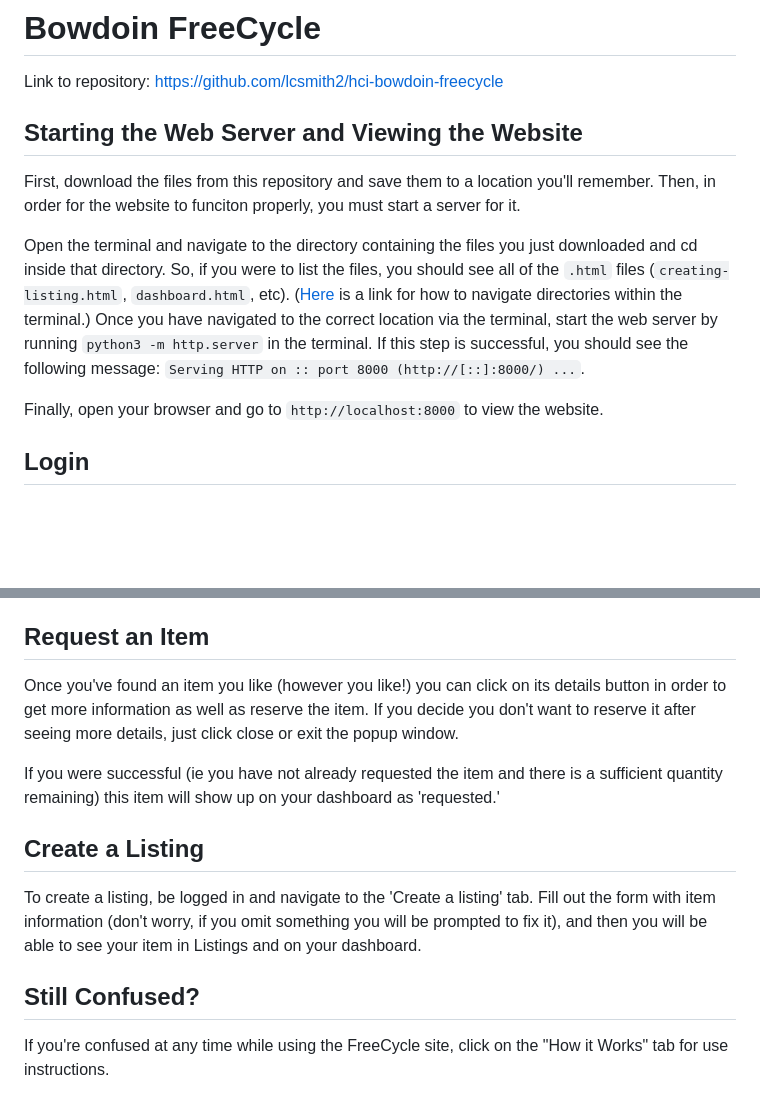
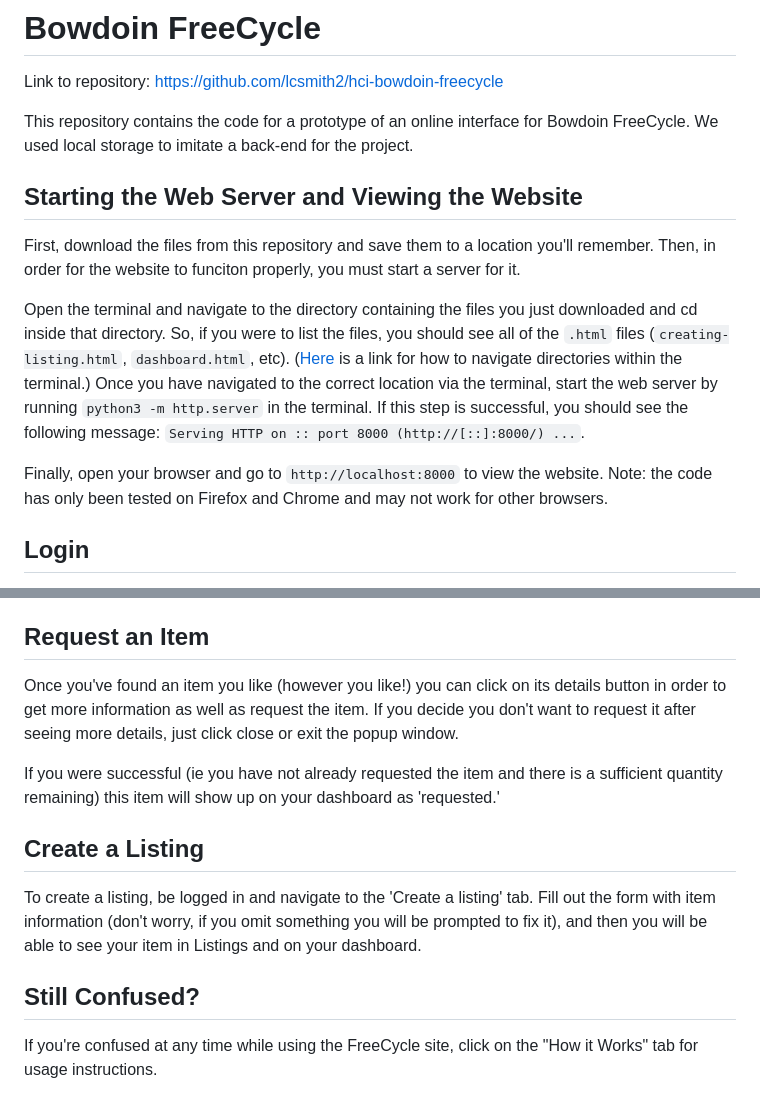
Before and after one commit to lcsmith2/hci-bowdoin-freecycle, a Markdown page: README.md, 2 parts joined by grey strips. Drawn GitHub-style; blank space fills up the shorter version.

Commit message:
Add tested browsers and minor edits for README

```diff
--- a/README.md
+++ b/README.md
@@ -1,6 +1,7 @@
 # Bowdoin FreeCycle
 Link to repository: https://github.com/lcsmith2/hci-bowdoin-freecycle
 
+This repository contains the code for a prototype of an online interface for Bowdoin FreeCycle. We used local storage to imitate a back-end for the project.
 
 ## Starting the Web Server and Viewing the Website
 First, download the files from this repository and save them to a location you'll remember.
@@ -10,7 +11,7 @@ Then, in order for the website to funciton properly, you must start a server for
 Open the terminal and navigate to the directory containing the files you just downloaded and cd inside that directory. So, if you were to list the files, you should see all of the `.html` files (`creating-listing.html`, `dashboard.html`, etc). ([Here](https://terminalcheatsheet.com/guides/navigate-terminal) is a link for how to navigate directories within the terminal.) Once you have navigated to the correct location via the terminal, start the web server by running `python3 -m http.server` in the terminal. If this step is successful, you should see the following message: `Serving HTTP on :: port 8000 (http://[::]:8000/) ...`.
 
 
-Finally, open your browser and go to `http://localhost:8000` to view the website.
+Finally, open your browser and go to `http://localhost:8000` to view the website. Note: the code has only been tested on Firefox and Chrome and may not work for other browsers.
 
 ## Login
 Although you can browse whenever, in order to take full advantage of the many features of FreeCycle, you need to log in. Although any username and password work for our example (we didn't want to run into password storing security risks), ideally you would use your Bowdoin username so that people know who to contact for items!
@@ -26,7 +27,7 @@ However, on the listings page, you can not only scroll through the whole listing
 ). Note: you may choose to search OR filter at any given time. If you filter, the filters you applied will show up on the screen so that you can keep track.
 
 ## Request an Item
-Once you've found an item you like (however you like!) you can click on its details button in order to get more information as well as reserve the item. If you decide you don't want to reserve it after seeing more details, just click close or exit the popup window.
+Once you've found an item you like (however you like!) you can click on its details button in order to get more information as well as request the item. If you decide you don't want to request it after seeing more details, just click close or exit the popup window.
 
 If you were successful (ie you have not already requested the item and there is a sufficient quantity remaining) this item will show up on your dashboard as 'requested.'
 
@@ -35,4 +36,4 @@ To create a listing, be logged in and navigate to the 'Create a listing' tab. Fi
 
 
 ## Still Confused?
-If you're confused at any time while using the FreeCycle site, click on the "How it Works" tab for use instructions.
+If you're confused at any time while using the FreeCycle site, click on the "How it Works" tab for usage instructions.
```
